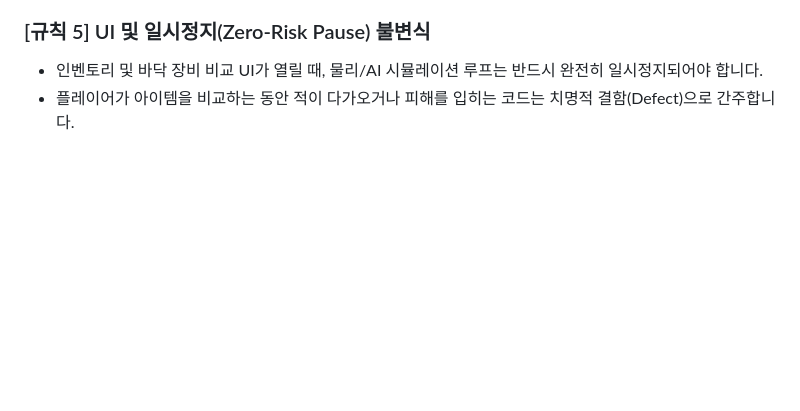
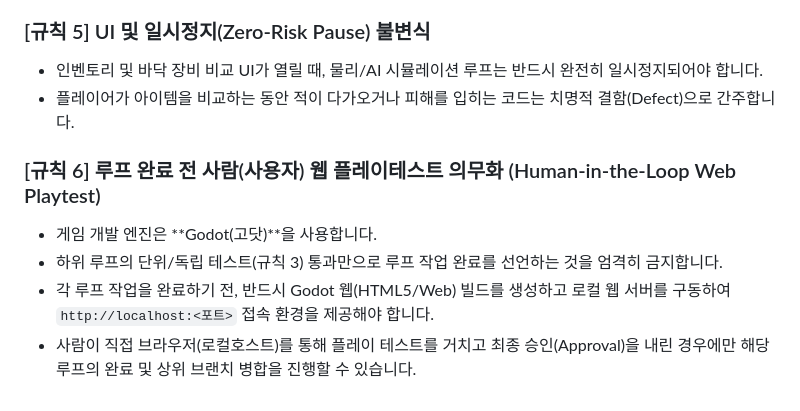
Before and after one commit to skyblue0216-hash/overspire, a Markdown page: AGENTS.md, the part around the change. Drawn GitHub-style; blank space fills up the shorter version.

```diff
--- a/AGENTS.md
+++ b/AGENTS.md
@@ -36,3 +36,9 @@
 ### [규칙 5] UI 및 일시정지(Zero-Risk Pause) 불변식
 - 인벤토리 및 바닥 장비 비교 UI가 열릴 때, 물리/AI 시뮬레이션 루프는 반드시 완전히 일시정지되어야 합니다.
 - 플레이어가 아이템을 비교하는 동안 적이 다가오거나 피해를 입히는 코드는 치명적 결함(Defect)으로 간주합니다.
+
+### [규칙 6] 루프 완료 전 사람(사용자) 웹 플레이테스트 의무화 (Human-in-the-Loop Web Playtest)
+- 게임 개발 엔진은 **Godot(고닷)**을 사용합니다.
+- 하위 루프의 단위/독립 테스트(규칙 3) 통과만으로 루프 작업 완료를 선언하는 것을 엄격히 금지합니다.
+- 각 루프 작업을 완료하기 전, 반드시 Godot 웹(HTML5/Web) 빌드를 생성하고 로컬 웹 서버를 구동하여 `http://localhost:<포트>` 접속 환경을 제공해야 합니다.
+- 사람이 직접 브라우저(로컬호스트)를 통해 플레이 테스트를 거치고 최종 승인(Approval)을 내린 경우에만 해당 루프의 완료 및 상위 브랜치 병합을 진행할 수 있습니다.
```
Also changed, not shown: docs/game-design.md (+2 -1 lines), docs/loop-engineering-architecture.md (+8 -0 lines).
